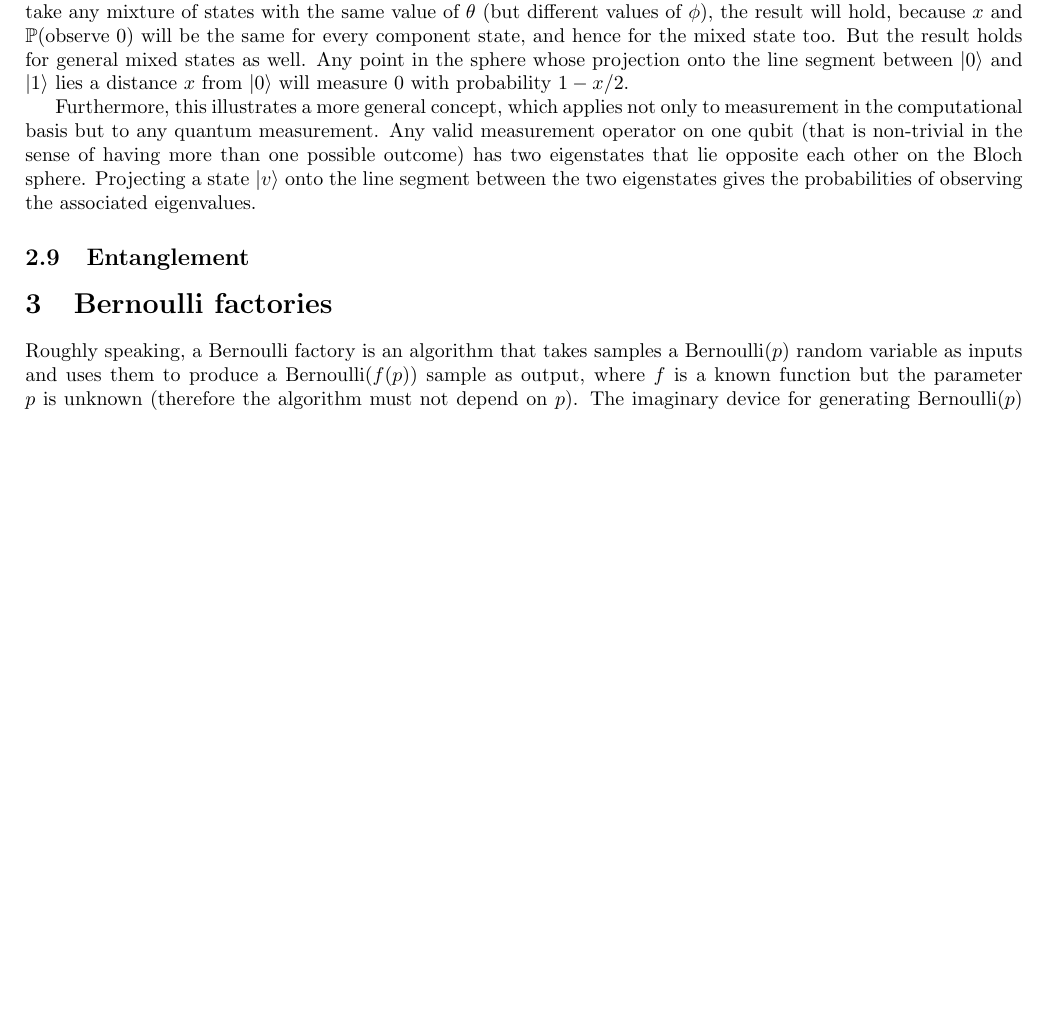
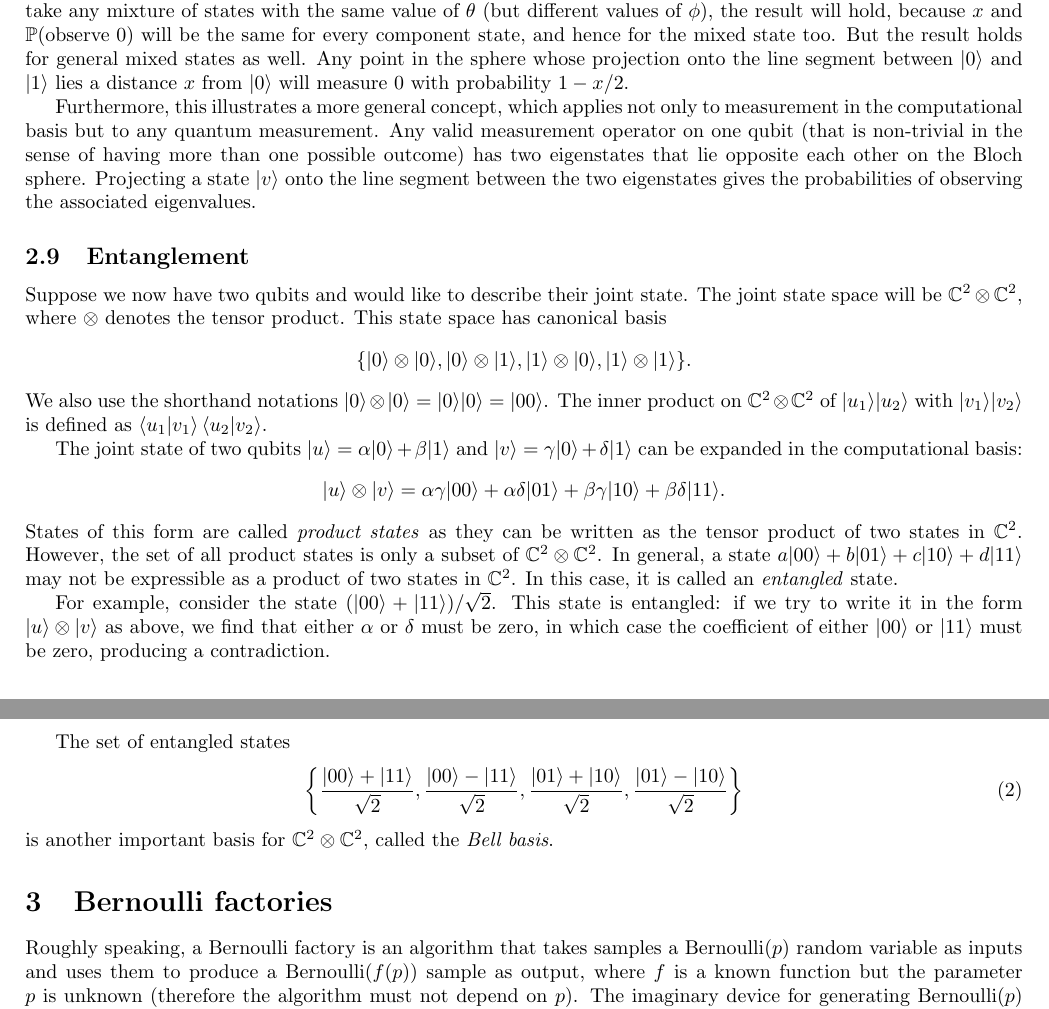
Before and after one commit to suziebrown/miniproject2, a LaTeX document (latex/qbf_litrev.tex): part of page 6 of 11 before the commit and two parts of pages 6 and 7 of 11 after it, the two joined at a grey line, cut so that both start at the same text, the shorter picture padded with empty space. Compiled offline with pdfLaTeX.

Commit message:
Added section on quantum entanglement

```diff
--- a/latex/qbf_litrev.tex
+++ b/latex/qbf_litrev.tex
@@ -348,6 +348,29 @@ Furthermore, this illustrates a more general concept, which applies not only to
 Any valid measurement operator on one qubit (that is non-trivial in the sense of having more than one possible outcome) has two eigenstates that lie opposite each other on the Bloch sphere. Projecting a state $\ket{v}$ onto the line segment between the two eigenstates gives the probabilities of observing the associated eigenvalues.
 
 \subsection{Entanglement}
+Suppose we now have two qubits and would like to describe their joint state.
+The joint state space will be $\mathbb{C}^2 \otimes \mathbb{C}^2$, where $\otimes$ denotes the tensor product. This state space has canonical basis
+\begin{equation*}
+\{ \ket{0}\otimes\ket{0} , \ket{0}\otimes\ket{1} , \ket{1}\otimes\ket{0} , \ket{1}\otimes\ket{1} \}.
+\end{equation*}
+We also use the shorthand notations $\ket{0}\otimes\ket{0} = \ket{0}\ket{0} = \ket{00}$.
+The inner product on $\mathbb{C}^2 \otimes \mathbb{C}^2$ of $\ket{u_1}\ket{u_2}$ with $\ket{v_1}\ket{v_2}$  is defined as $\braket{u_1|v_1}\braket{u_2|v_2}$.
+
+The joint state of two qubits $\ket{u} = \alpha\ket{0} + \beta\ket{1}$ and $\ket{v} = \gamma\ket{0} + \delta\ket{1}$ can be expanded in the computational basis:
+\begin{equation*}
+\ket{u}\otimes\ket{v} = \alpha\gamma\ket{00} + \alpha\delta\ket{01} + \beta\gamma\ket{10} + \beta\delta\ket{11}.
+\end{equation*}
+States of this form are called \emph{product states} as they can be written as the tensor product of two states in $\mathbb{C}^2$. However, the set of all product states is only a subset of $\mathbb{C}^2 \otimes \mathbb{C}^2$.
+In general, a state $a\ket{00} + b\ket{01} + c\ket{10} + d\ket{11}$ may not be expressible as a product of two states in $\mathbb{C}^2$. In this case, it is called an \emph{entangled} state.
+
+For example, consider the state $(\ket{00} + \ket{11})/\sqrt{2}$. This state is entangled: if we try to write it in the form $\ket{u}\otimes\ket{v}$ as above, we find that either $\alpha$ or $\delta$ must be zero, in which case the coefficient of either $\ket{00}$ or $\ket{11}$ must be zero, producing a contradiction.
+
+The set of entangled states
+\begin{equation}
+\left\{ \frac{\ket{00}+\ket{11}}{\sqrt{2}} , \frac{\ket{00}-\ket{11}}{\sqrt{2}} , \frac{\ket{01}+\ket{10}}{\sqrt{2}} , \frac{\ket{01}-\ket{10}}{\sqrt{2}} \right\}
+\end{equation}
+is another important basis for $\mathbb{C}^2 \otimes \mathbb{C}^2$, called the \emph{Bell basis}.
+
 
 \section{Bernoulli factories}
 Roughly speaking, a Bernoulli factory is an algorithm that takes samples a $\Bern(p)$ random variable as inputs and uses them to produce a $\Bern(f(p))$ sample as output, where $f$ is a known function but the parameter $p$ is unknown (therefore the algorithm must not depend on $p$).
```
Also changed, not shown: latex/qbf_litrev.pdf, latex/qbf_litrev.tex (9 more changed lines), 3 other files.
